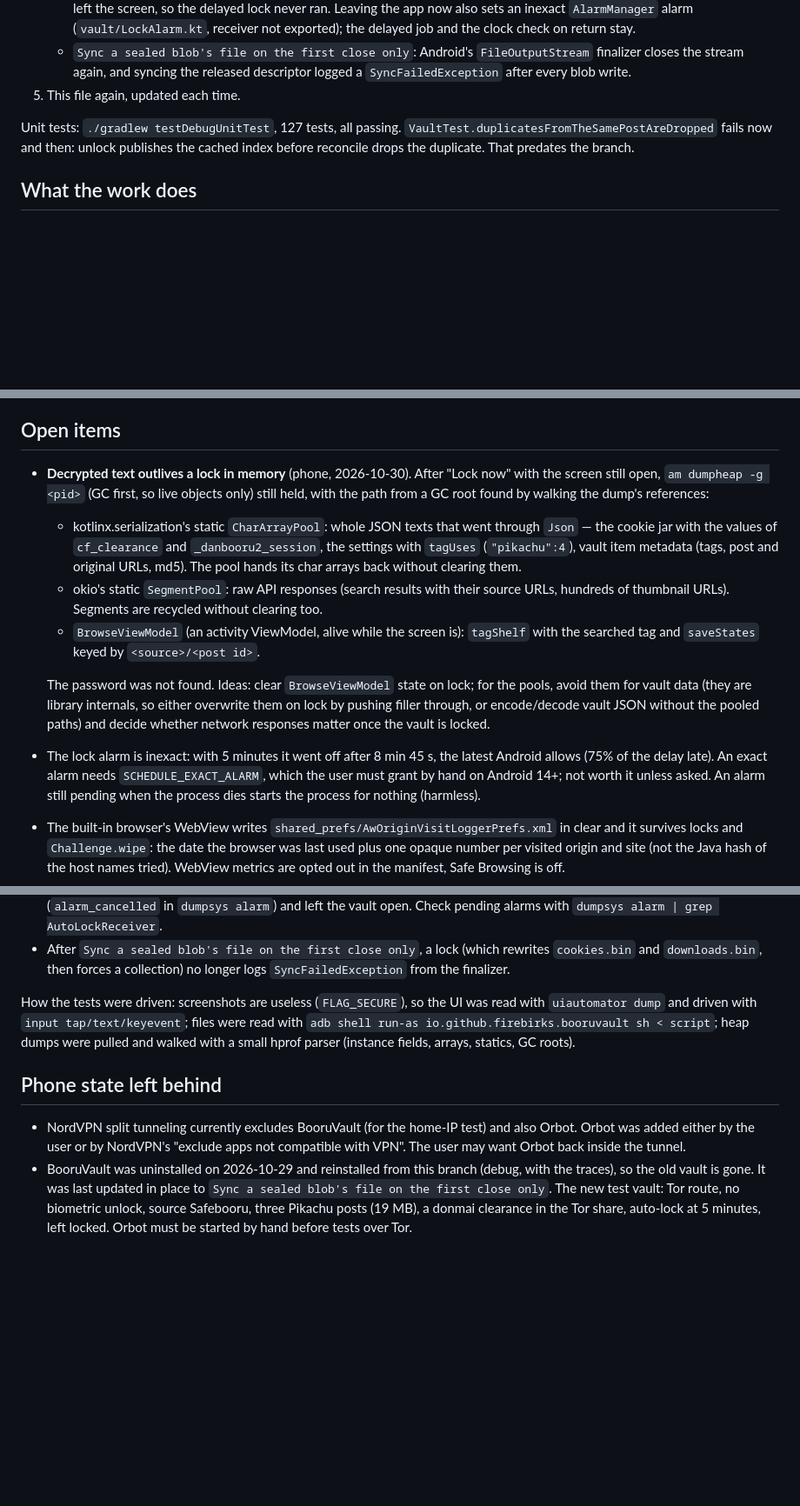
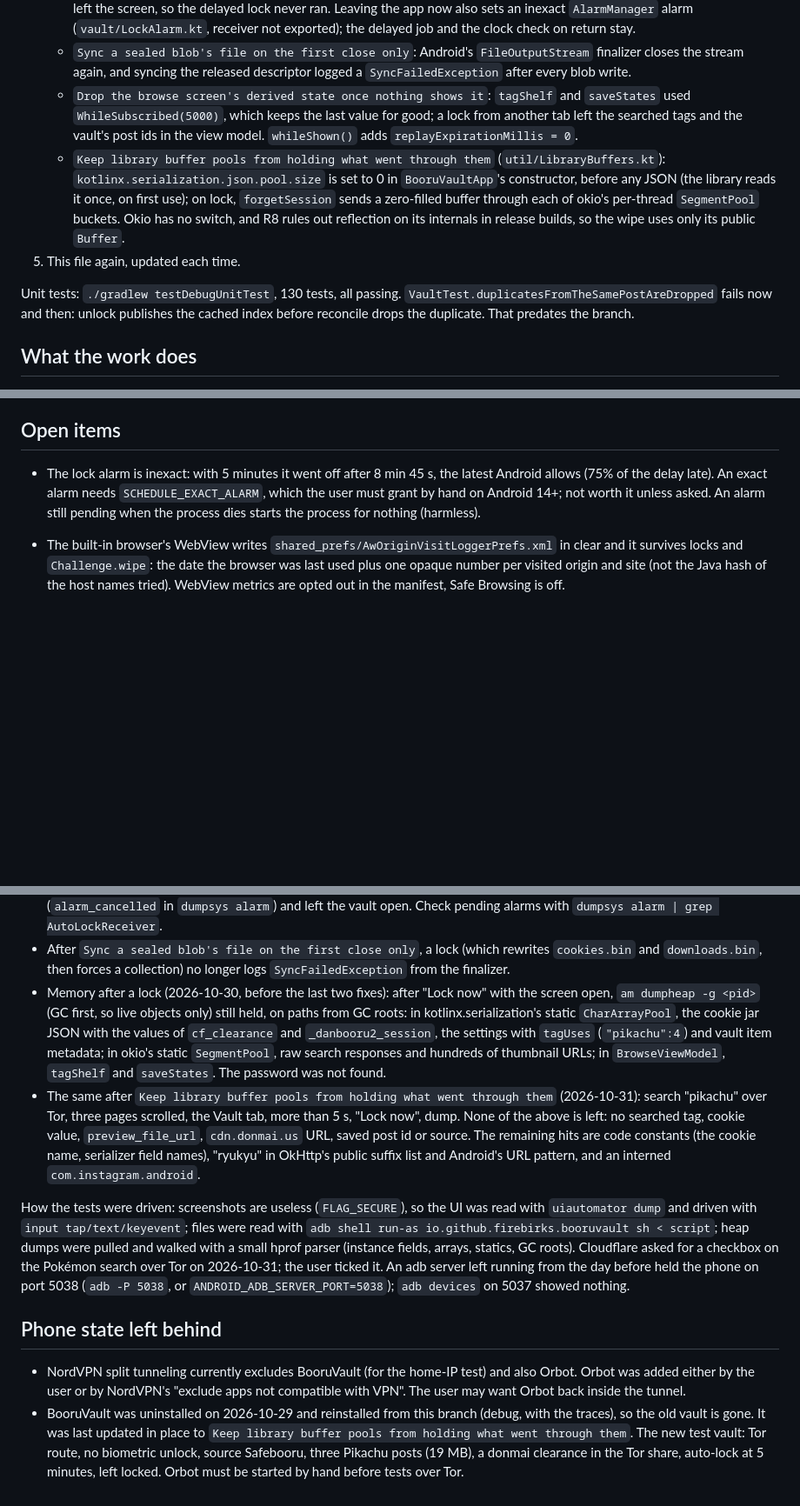
Before and after one commit to firebirks/booruvault, a Markdown page: HANDOFF.md, 3 parts joined by grey strips. Shown at 87% size. GitHub-like rendering; blank space fills up the shorter version.

Commit message:
Record the memory fixes in the handoff notes

```diff
--- a/HANDOFF.md
+++ b/HANDOFF.md
@@ -42,9 +42,19 @@ Notes for continuing this work on another machine. Delete this file, and revert
    - `Sync a sealed blob's file on the first close only`: Android's `FileOutputStream`
      finalizer closes the stream again, and syncing the released descriptor logged a
      `SyncFailedException` after every blob write.
+   - `Drop the browse screen's derived state once nothing shows it`: `tagShelf` and
+     `saveStates` used `WhileSubscribed(5000)`, which keeps the last value for good; a lock
+     from another tab left the searched tags and the vault's post ids in the view model.
+     `whileShown()` adds `replayExpirationMillis = 0`.
+   - `Keep library buffer pools from holding what went through them`
+     (`util/LibraryBuffers.kt`): `kotlinx.serialization.json.pool.size` is set to 0 in
+     `BooruVaultApp`'s constructor, before any JSON (the library reads it once, on first
+     use); on lock, `forgetSession` sends a zero-filled buffer through each of okio's
+     per-thread `SegmentPool` buckets. Okio has no switch, and R8 rules out reflection on
+     its internals in release builds, so the wipe uses only its public `Buffer`.
 5. This file again, updated each time.
 
-Unit tests: `./gradlew testDebugUnitTest`, 127 tests, all passing.
+Unit tests: `./gradlew testDebugUnitTest`, 130 tests, all passing.
 `VaultTest.duplicatesFromTheSamePostAreDropped` fails now and then: unlock publishes the
 cached index before reconcile drops the duplicate. That predates the branch.
 
@@ -113,22 +123,6 @@ cached index before reconcile drops the duplicate. That predates the branch.
 
 ## Open items
 
-- **Decrypted text outlives a lock in memory** (phone, 2026-10-30). After "Lock now"
-  with the screen still open, `am dumpheap -g <pid>` (GC first, so live objects only)
-  still held, with the path from a GC root found by walking the dump's references:
-  - kotlinx.serialization's static `CharArrayPool`: whole JSON texts that went through
-    `Json` — the cookie jar with the values of `cf_clearance` and `_danbooru2_session`,
-    the settings with `tagUses` (`"pikachu":4`), vault item metadata (tags, post and
-    original URLs, md5). The pool hands its char arrays back without clearing them.
-  - okio's static `SegmentPool`: raw API responses (search results with their source
-    URLs, hundreds of thumbnail URLs). Segments are recycled without clearing too.
-  - `BrowseViewModel` (an activity ViewModel, alive while the screen is): `tagShelf`
-    with the searched tag and `saveStates` keyed by `<source>/<post id>`.
-
-  The password was not found. Ideas: clear `BrowseViewModel` state on lock; for the
-  pools, avoid them for vault data (they are library internals, so either overwrite them
-  on lock by pushing filler through, or encode/decode vault JSON without the pooled
-  paths) and decide whether network responses matter once the vault is locked.
 - The lock alarm is inexact: with 5 minutes it went off after 8 min 45 s, the latest
   Android allows (75% of the delay late). An exact alarm needs `SCHEDULE_EXACT_ALARM`,
   which the user must grant by hand on Android 14+; not worth it unless asked. An alarm
@@ -222,11 +216,27 @@ What held up, besides the two memory findings under "Open items":
 - After `Sync a sealed blob's file on the first close only`, a lock (which rewrites
   `cookies.bin` and `downloads.bin`, then forces a collection) no longer logs
   `SyncFailedException` from the finalizer.
+- Memory after a lock (2026-10-30, before the last two fixes): after "Lock now" with the
+  screen open, `am dumpheap -g <pid>` (GC first, so live objects only) still held, on
+  paths from GC roots: in kotlinx.serialization's static `CharArrayPool`, the cookie jar
+  JSON with the values of `cf_clearance` and `_danbooru2_session`, the settings with
+  `tagUses` (`"pikachu":4`) and vault item metadata; in okio's static `SegmentPool`, raw
+  search responses and hundreds of thumbnail URLs; in `BrowseViewModel`, `tagShelf` and
+  `saveStates`. The password was not found.
+- The same after `Keep library buffer pools from holding what went through them`
+  (2026-10-31): search "pikachu" over Tor, three pages scrolled, the Vault tab, more than
+  5 s, "Lock now", dump. None of the above is left: no searched tag, cookie value,
+  `preview_file_url`, `cdn.donmai.us` URL, saved post id or source. The remaining hits
+  are code constants (the cookie name, serializer field names), "ryukyu" in OkHttp's
+  public suffix list and Android's URL pattern, and an interned `com.instagram.android`.
 
 How the tests were driven: screenshots are useless (`FLAG_SECURE`), so the UI was read
 with `uiautomator dump` and driven with `input tap/text/keyevent`; files were read with
 `adb shell run-as io.github.firebirks.booruvault sh < script`; heap dumps were pulled and
 walked with a small hprof parser (instance fields, arrays, statics, GC roots).
+Cloudflare asked for a checkbox on the Pokémon search over Tor on 2026-10-31; the user
+ticked it. An adb server left running from the day before held the phone on port 5038
+(`adb -P 5038`, or `ANDROID_ADB_SERVER_PORT=5038`); `adb devices` on 5037 showed nothing.
 
 ## Phone state left behind
 
@@ -234,8 +244,8 @@ walked with a small hprof parser (instance fields, arrays, statics, GC roots).
   Orbot. Orbot was added either by the user or by NordVPN's "exclude apps not compatible
   with VPN". The user may want Orbot back inside the tunnel.
 - BooruVault was uninstalled on 2026-10-29 and reinstalled from this branch (debug, with
-  the traces), so the old vault is gone. It was last updated in place to `Sync a sealed
-  blob's file on the first close only`. The new test vault: Tor route, no biometric
-  unlock, source Safebooru, three Pikachu posts (19 MB), a donmai clearance in the Tor
-  share, auto-lock at 5 minutes, left locked. Orbot must be started by hand before
+  the traces), so the old vault is gone. It was last updated in place to `Keep library
+  buffer pools from holding what went through them`. The new test vault: Tor route, no
+  biometric unlock, source Safebooru, three Pikachu posts (19 MB), a donmai clearance in
+  the Tor share, auto-lock at 5 minutes, left locked. Orbot must be started by hand before
   tests over Tor.
```
Also changed, not shown: other parts of HANDOFF.md (+2 -2 lines).
